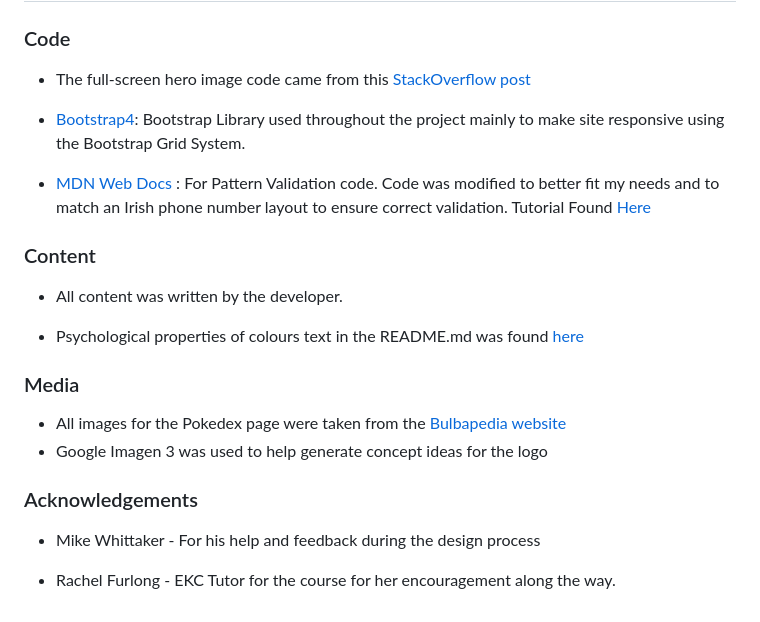
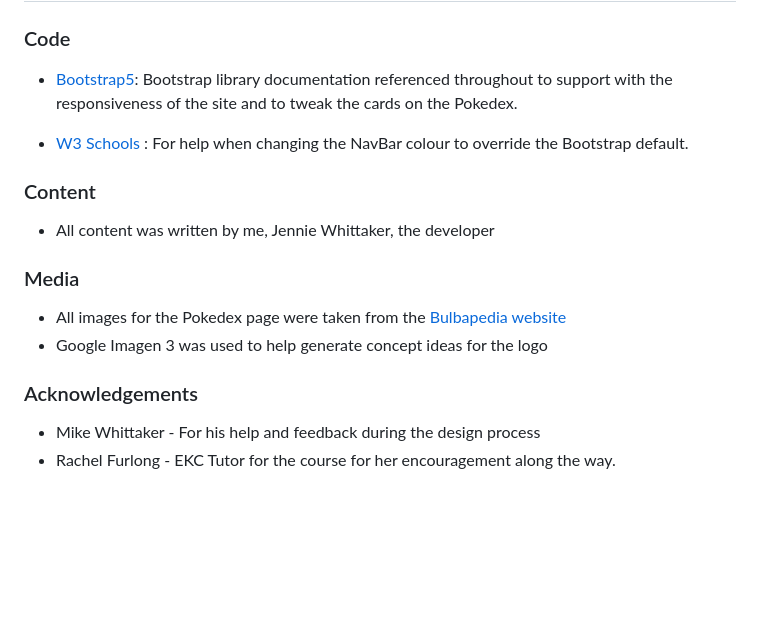
Before and after one commit to MrsG33k/CI-MS1-Pokemon, a Markdown page: README.md, the part around the change. Rendered like a GitHub page; blank space fills up the shorter version.

Commit message:
Add: README sources for code and support

```diff
--- a/README.md
+++ b/README.md
@@ -211,24 +211,21 @@ Click [Here](https://help.github.com/en/github/creating-cloning-and-archiving-re
 
 ### Code
 
--   The full-screen hero image code came from this [StackOverflow post](https://stackoverflow.com)
+-   [Bootstrap5](https://getbootstrap.com/docs/5.3/getting-started/introduction/): Bootstrap library documentation referenced throughout to support with the responsiveness of the site and to tweak the cards on the Pokedex.
 
--   [Bootstrap4](https://getbootstrap.com/docs/4.4/getting-started/introduction/): Bootstrap Library used throughout the project mainly to make site responsive using the Bootstrap Grid System.
-
--   [MDN Web Docs](https://developer.mozilla.org/) : For Pattern Validation code. Code was modified to better fit my needs and to match an Irish phone number layout to ensure correct validation. Tutorial Found [Here](https://developer.mozilla.org/en-US/docs/Web/HTML/Element/input/tel#Pattern_validation)
+- [W3 Schools](https://www.w3schools.com/css/) : For help when changing the NavBar colour to override the Bootstrap default.
 
 ### Content
 
--   All content was written by the developer.
+-   All content was written by me, Jennie Whittaker, the developer
 
--   Psychological properties of colours text in the README.md was found [here](http://www.colour-affects.co.uk/psychological-properties-of-colours)
 
 ### Media
 
 -   All images for the Pokedex page were taken from the [Bulbapedia website](https://bulbapedia.bulbagarden.net/wiki/Main_Page)
 -   Google Imagen 3 was used to help generate concept ideas for the logo
+
 ### Acknowledgements
 
 -   Mike Whittaker - For his help and feedback during the design process
-
 -   Rachel Furlong - EKC Tutor for the course for her encouragement along the way.
```
